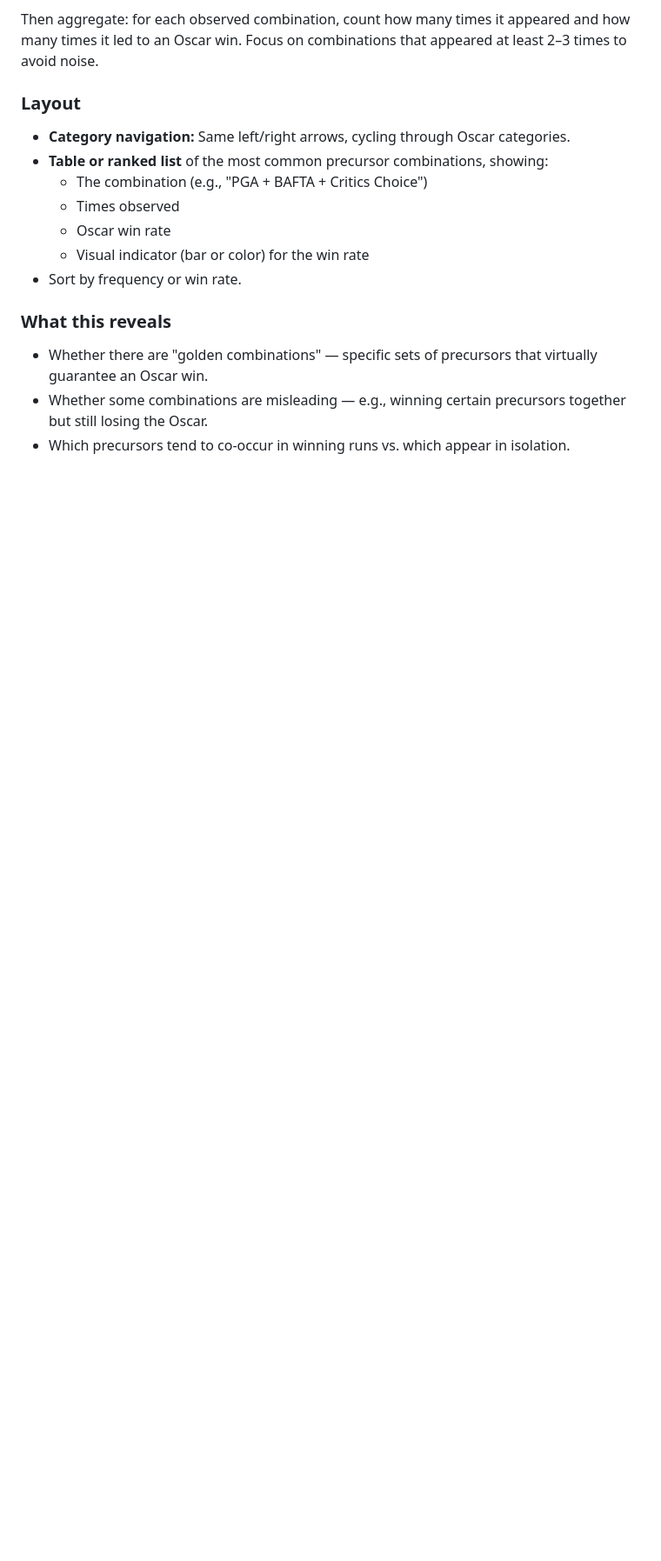
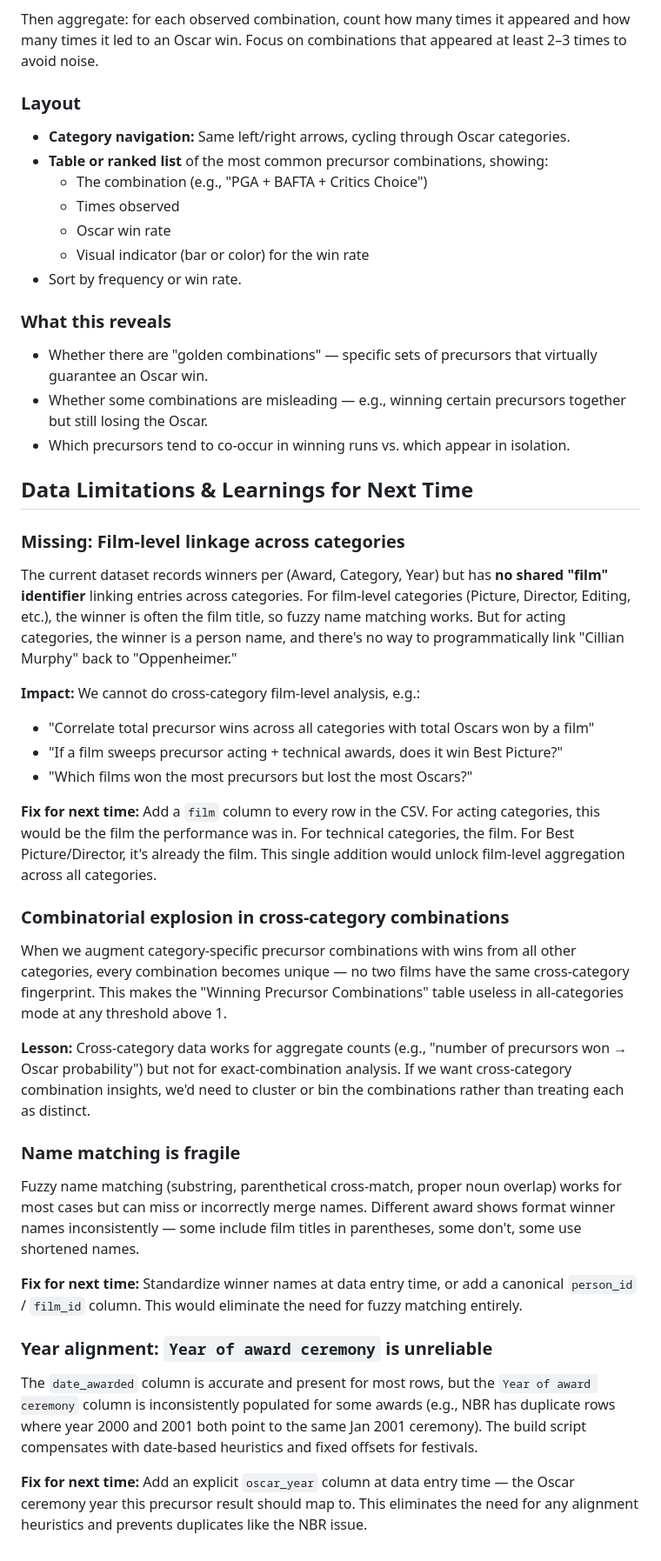
Before and after one commit to nikosbosse/oscar-awards, a Markdown page: PLAN.md, the part around the change. Shown at 87% size. Rendered like a GitHub page; blank space fills up the shorter version.

Commit message:
update data

```diff
--- a/PLAN.md
+++ b/PLAN.md
@@ -149,3 +149,34 @@ Then aggregate: for each observed combination, count how many times it appeared
 - Whether there are "golden combinations" — specific sets of precursors that virtually guarantee an Oscar win.
 - Whether some combinations are misleading — e.g., winning certain precursors together but still losing the Oscar.
 - Which precursors tend to co-occur in winning runs vs. which appear in isolation.
+
+## Data Limitations & Learnings for Next Time
+
+### Missing: Film-level linkage across categories
+
+The current dataset records winners per (Award, Category, Year) but has **no shared "film" identifier** linking entries across categories. For film-level categories (Picture, Director, Editing, etc.), the winner is often the film title, so fuzzy name matching works. But for acting categories, the winner is a person name, and there's no way to programmatically link "Cillian Murphy" back to "Oppenheimer."
+
+**Impact:** We cannot do cross-category film-level analysis, e.g.:
+- "Correlate total precursor wins across all categories with total Oscars won by a film"
+- "If a film sweeps precursor acting + technical awards, does it win Best Picture?"
+- "Which films won the most precursors but lost the most Oscars?"
+
+**Fix for next time:** Add a `film` column to every row in the CSV. For acting categories, this would be the film the performance was in. For technical categories, the film. For Best Picture/Director, it's already the film. This single addition would unlock film-level aggregation across all categories.
+
+### Combinatorial explosion in cross-category combinations
+
+When we augment category-specific precursor combinations with wins from all other categories, every combination becomes unique — no two films have the same cross-category fingerprint. This makes the "Winning Precursor Combinations" table useless in all-categories mode at any threshold above 1.
+
+**Lesson:** Cross-category data works for aggregate counts (e.g., "number of precursors won → Oscar probability") but not for exact-combination analysis. If we want cross-category combination insights, we'd need to cluster or bin the combinations rather than treating each as distinct.
+
+### Name matching is fragile
+
+Fuzzy name matching (substring, parenthetical cross-match, proper noun overlap) works for most cases but can miss or incorrectly merge names. Different award shows format winner names inconsistently — some include film titles in parentheses, some don't, some use shortened names.
+
+**Fix for next time:** Standardize winner names at data entry time, or add a canonical `person_id` / `film_id` column. This would eliminate the need for fuzzy matching entirely.
+
+### Year alignment: `Year of award ceremony` is unreliable
+
+The `date_awarded` column is accurate and present for most rows, but the `Year of award ceremony` column is inconsistently populated for some awards (e.g., NBR has duplicate rows where year 2000 and 2001 both point to the same Jan 2001 ceremony). The build script compensates with date-based heuristics and fixed offsets for festivals.
+
+**Fix for next time:** Add an explicit `oscar_year` column at data entry time — the Oscar ceremony year this precursor result should map to. This eliminates the need for any alignment heuristics and prevents duplicates like the NBR issue.
```
